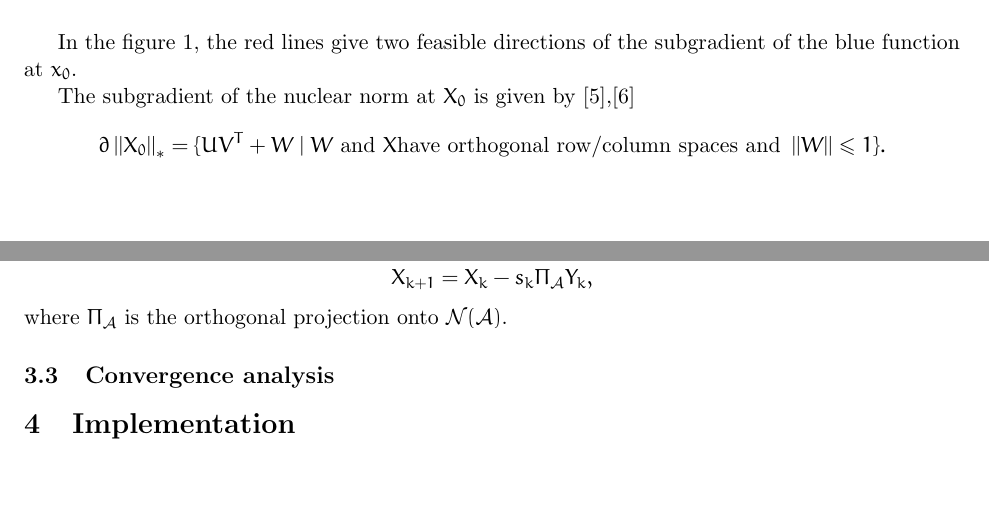
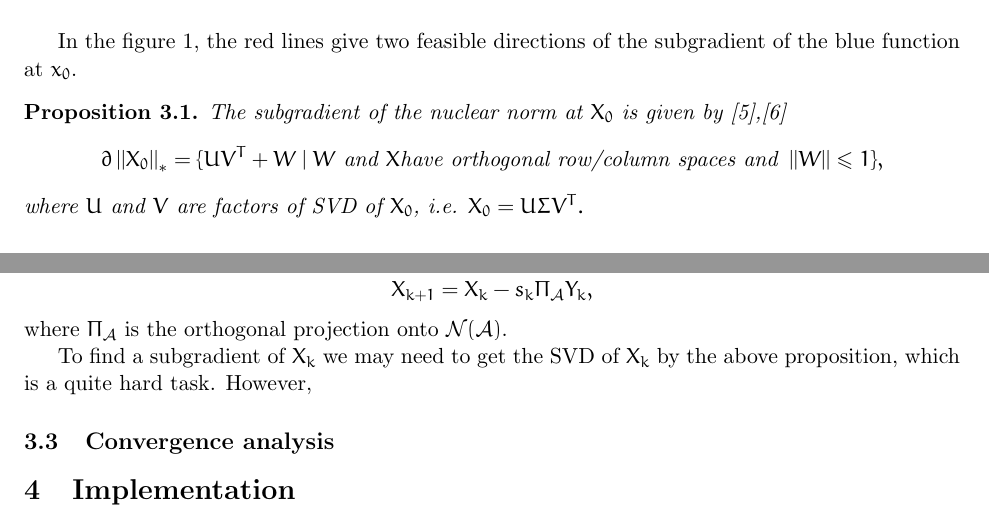
Before and after one commit to GKxxUCAS/convex_opt_project, a LaTeX document (report/main.tex): two parts of pages 8 and 9 of 9, joined at a grey line, cut so that both start at the same text, the shorter picture padded with empty space. Compiled offline with pdfLaTeX.

Commit message:
add some content in 3.2

```diff
--- a/report/main.tex
+++ b/report/main.tex
@@ -337,8 +337,12 @@ Here we give an illustration of subgradient in \(\R^1\):
 
 In the figure \ref{fig:subgradient}, the red lines give two feasible directions of the subgradient of the blue function at \(x_0\).
 
-The subgradient of the nuclear norm at \(X_0\) is given by \cite{lewis2003mathematics},\cite{watson1992characterization}
-\[\partial \norm{X_0}_* = \{UV^T+W \mid W \text{ and } X \text{have orthogonal row/column spaces and } \norm{W} \leqslant 1 \}.\]
+\begin{proposition}
+    The subgradient of the nuclear norm at \(X_0\) is given by \cite{lewis2003mathematics},\cite{watson1992characterization}
+    \[\partial \norm{X_0}_* = \{UV^T+W \mid W \text{ and } X \text{have orthogonal row/column spaces and } \norm{W} \leqslant 1 \},\]
+    where \(U\) and \(V\) are factors of SVD of \(X_0\), i.e. \(X_0=U\Sigma V^T.\)
+\end{proposition}
+
 
 \subsection{Projected subgradient methods}
 
@@ -351,6 +355,7 @@ X_{k+1}=X_{k}-s_{k} \Pi_{\mathcal{A}} Y_{k},
 \]
 where \(\Pi_{\mathcal{A}}\) is the orthogonal projection onto \(\mathcal{N}(\mathcal{A})\).
 
+To find a subgradient of \(X_k\) we may need to get the SVD of \(X_k\) by the above proposition, which is a quite hard task. However,
 \subsection{Convergence analysis}
 
 \section{Implementation}
```
